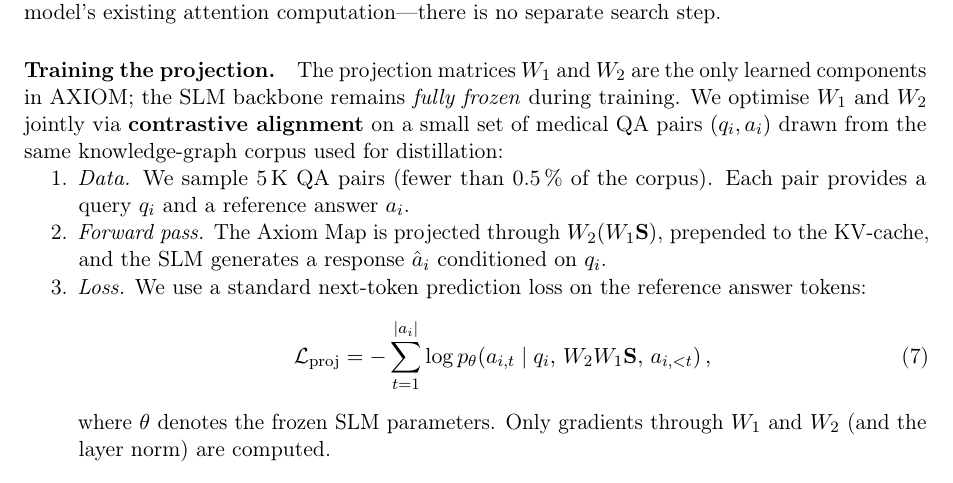
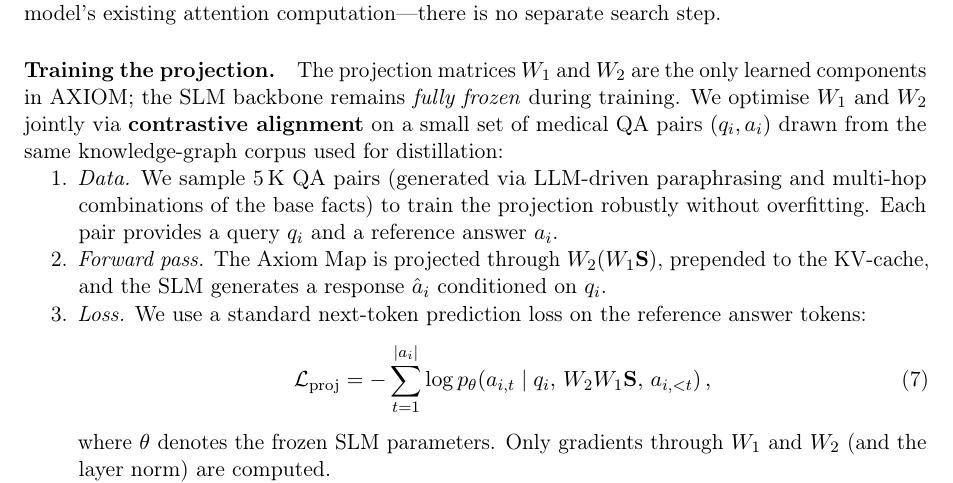
Before and after one commit to tflux2011/axiom, a LaTeX paper (paper/axiom_paper.tex): part of page 5 of 19, cut so that both start at the same text. Compiled offline with pdfLaTeX.

Commit message:
paper: clarify 5K QA pair generation from 150-fact knowledge graph
Explain that QA pairs are generated via LLM-driven paraphrasing and
multi-hop combinations of the base facts, resolving the discrepancy
between Section 3.2 (5K pairs) and Section 4.2 (150 facts).

```diff
--- a/paper/axiom_paper.tex
+++ b/paper/axiom_paper.tex
@@ -459,8 +459,10 @@ We optimise $W_1$ and $W_2$ jointly via \textbf{contrastive alignment}
 on a small set of medical QA pairs $(q_i, a_i)$ drawn from the same
 knowledge-graph corpus used for distillation:
 \begin{enumerate}[nosep]
-    \item \emph{Data.}  We sample 5\,K QA pairs (fewer than 0.5\,\% of
-          the corpus).  Each pair provides a query $q_i$ and a
+    \item \emph{Data.}  We sample 5\,K QA pairs (generated via
+          LLM-driven paraphrasing and multi-hop combinations of the
+          base facts) to train the projection robustly without
+          overfitting.  Each pair provides a query $q_i$ and a
           reference answer $a_i$.
     \item \emph{Forward pass.}  The Axiom Map is projected through
           $W_2(W_1 \mathbf{S})$, prepended to the KV-cache, and the SLM
```
